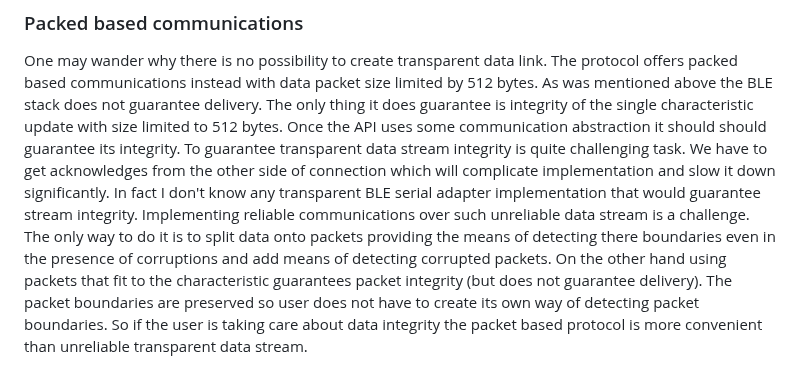
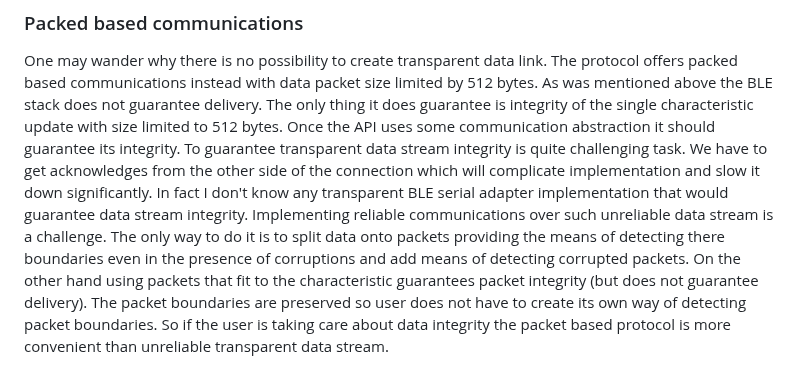
Before and after one commit to olegv142/esp32-ble-uart-mx, a Markdown page: README.md, the part around the change. Rendered like a GitHub page.

Commit message:
README up

```diff
--- a/README.md
+++ b/README.md
@@ -16,7 +16,7 @@ The very important question is what BLE stack guarantees regarding integrity of
 ### Packed based communications
 One may wander why there is no possibility to create transparent data link. The protocol offers packed based communications instead with data packet size limited by 512 bytes.
 As was mentioned above the BLE stack does not guarantee delivery. The only thing it does guarantee is integrity of the single characteristic update with size limited to 512 bytes.
-Once the API uses some communication abstraction it should should guarantee its integrity. To guarantee transparent data stream integrity is quite challenging task. We have to get acknowledges from the other side of connection which will complicate implementation and slow it down significantly. In fact I don't know any transparent BLE serial adapter implementation that would guarantee stream integrity. Implementing reliable communications over such unreliable data stream is a challenge. The only way to do it is to split data onto packets providing the means of detecting there boundaries even in the presence of corruptions and add means of detecting corrupted packets.
+Once the API uses some communication abstraction it should guarantee its integrity. To guarantee transparent data stream integrity is quite challenging task. We have to get acknowledges from the other side of the connection which will complicate implementation and slow it down significantly. In fact I don't know any transparent BLE serial adapter implementation that would guarantee data stream integrity. Implementing reliable communications over such unreliable data stream is a challenge. The only way to do it is to split data onto packets providing the means of detecting there boundaries even in the presence of corruptions and add means of detecting corrupted packets.
 On the other hand using packets that fit to the characteristic guarantees packet integrity (but does not guarantee delivery). The packet boundaries are preserved so user does not have to create its own way of detecting packet boundaries. So if the user is taking care about data integrity the packet based protocol is more convenient than unreliable transparent data stream.
 
 ### Connect by addresses
```
